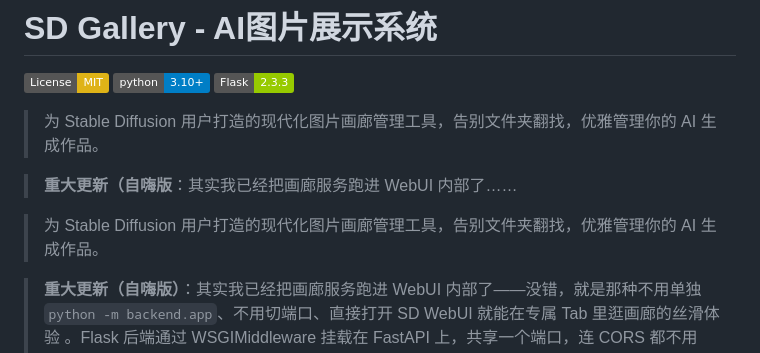
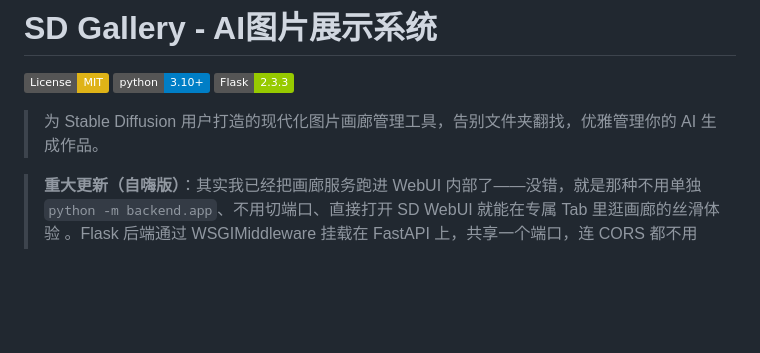
Before and after one commit to LaoBiDeng321/SD_Gallery, a Markdown page: README.md, the part around the change. GitHub-like rendering; badges without logos; blank space fills up the shorter version.

```diff
--- a/README.md
+++ b/README.md
@@ -6,9 +6,6 @@
 
 > 为 Stable Diffusion 用户打造的现代化图片画廊管理工具，告别文件夹翻找，优雅管理你的 AI 生成作品。
 
-> **重大更新（自嗨版**：其实我已经把画廊服务跑进 WebUI 内部了……
-
-> 为 Stable Diffusion 用户打造的现代化图片画廊管理工具，告别文件夹翻找，优雅管理你的 AI 生成作品。
 
 > **重大更新（自嗨版）**：其实我已经把画廊服务跑进 WebUI 内部了——没错，就是那种不用单独 `python -m backend.app`、不用切端口、直接打开 SD WebUI 就能在专属 Tab 里逛画廊的丝滑体验 。Flask 后端通过 WSGIMiddleware 挂载在 FastAPI 上，共享一个端口，连 CORS 都不用配，优雅得一批。
 >
```
